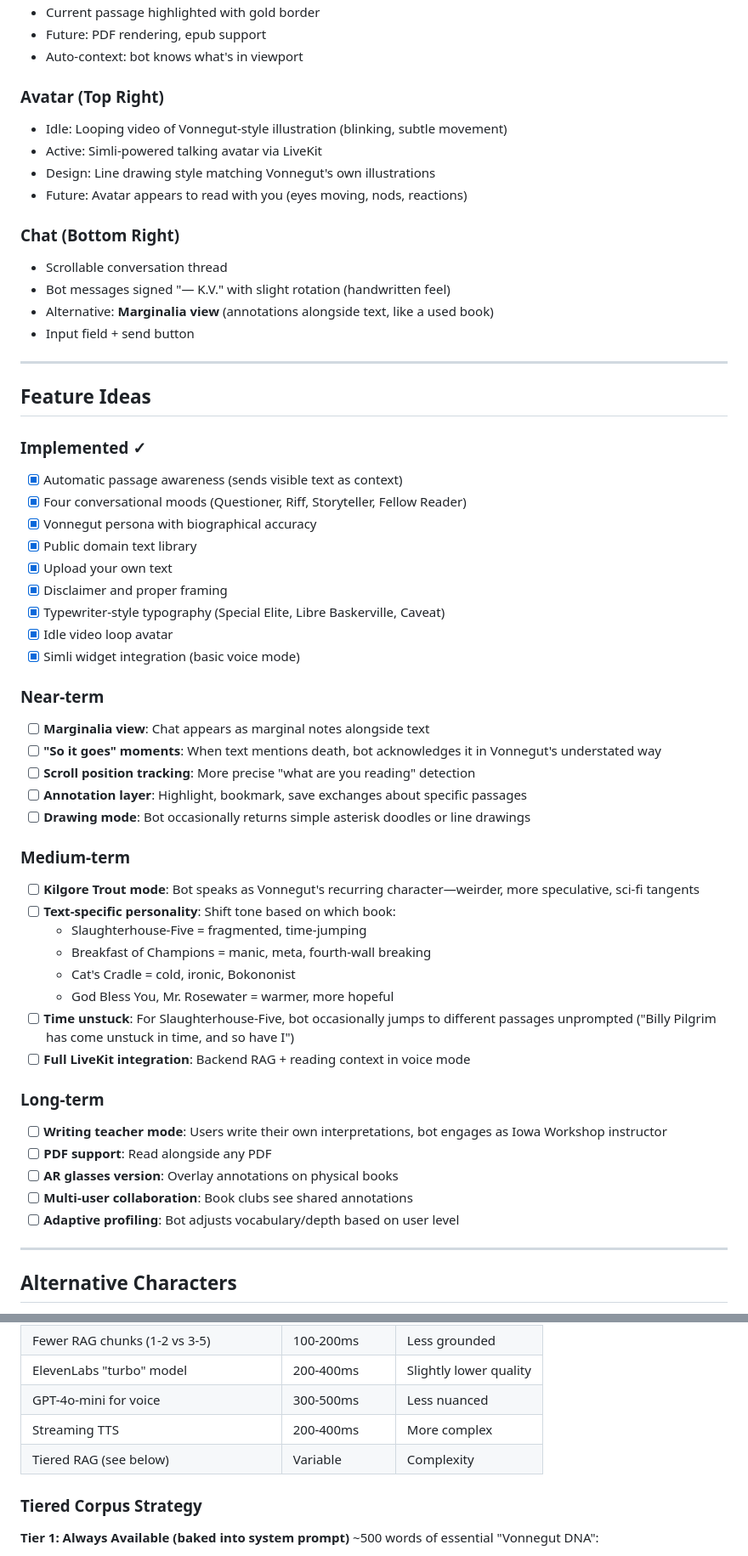
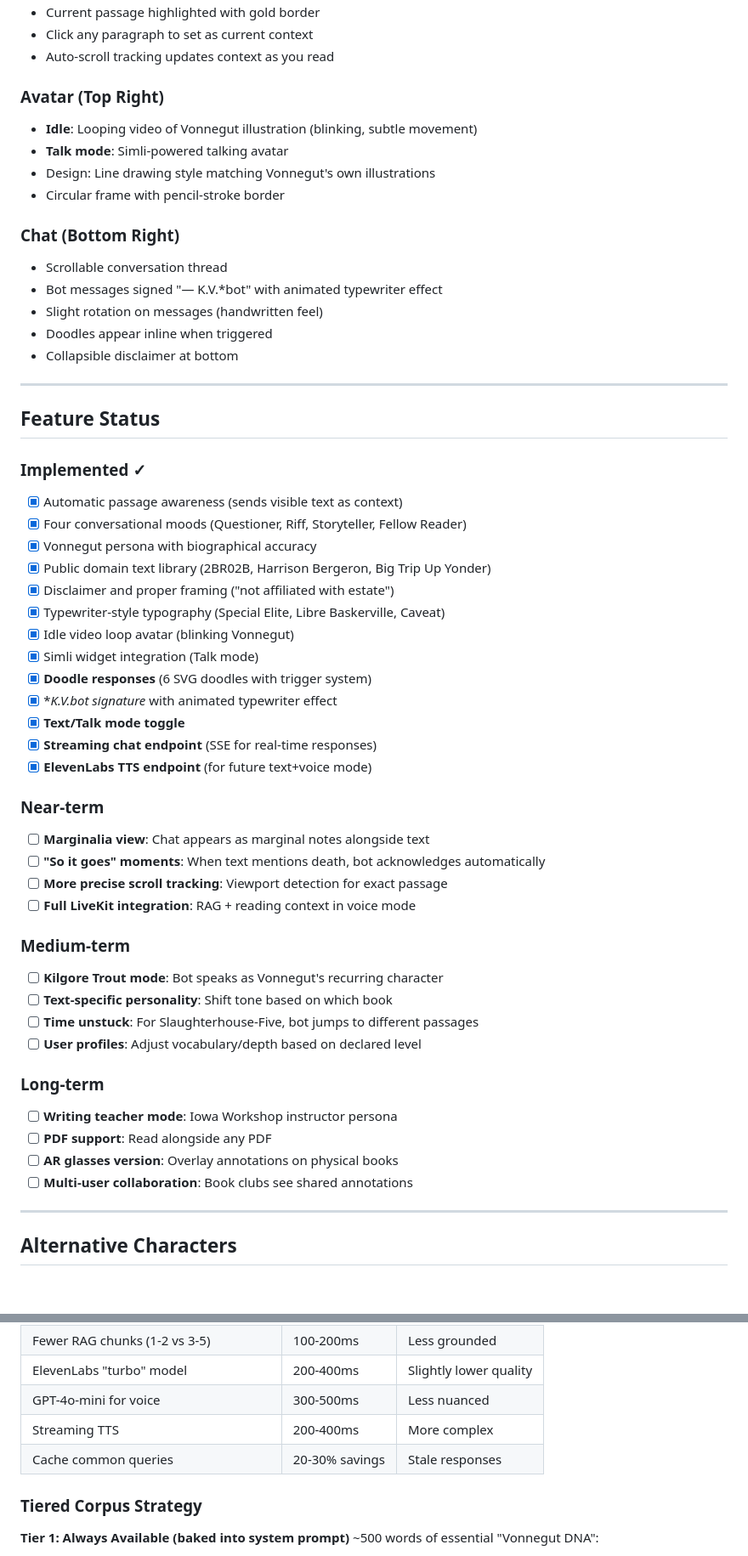
Before and after one commit to chweintr/vonnegut-ai-oracle, a Markdown page: PROJECT_SPEC.md, 2 parts joined by grey strips. Shown at 85% size. GitHub-like rendering; blank space fills up the shorter version.

```diff
--- a/PROJECT_SPEC.md
+++ b/PROJECT_SPEC.md
@@ -93,57 +126,56 @@ The system behaves differently depending on interaction mode, primarily for **la
 - Current passage highlighted with gold border
-- Future: PDF rendering, epub support
-- Auto-context: bot knows what's in viewport
+- Click any paragraph to set as current context
+- Auto-scroll tracking updates context as you read
 
 ### Avatar (Top Right)
-- Idle: Looping video of Vonnegut-style illustration (blinking, subtle movement)
-- Active: Simli-powered talking avatar via LiveKit
+- **Idle**: Looping video of Vonnegut illustration (blinking, subtle movement)
+- **Talk mode**: Simli-powered talking avatar
 - Design: Line drawing style matching Vonnegut's own illustrations
-- Future: Avatar appears to read with you (eyes moving, nods, reactions)
+- Circular frame with pencil-stroke border
 
 ### Chat (Bottom Right)
 - Scrollable conversation thread
-- Bot messages signed "— K.V." with slight rotation (handwritten feel)
-- Alternative: **Marginalia view** (annotations alongside text, like a used book)
-- Input field + send button
+- Bot messages signed "— K.V.*bot" with animated typewriter effect
+- Slight rotation on messages (handwritten feel)
+- Doodles appear inline when triggered
+- Collapsible disclaimer at bottom
 
 ---
 
-## Feature Ideas
+## Feature Status
 
 ### Implemented ✓
 - [x] Automatic passage awareness (sends visible text as context)
 - [x] Four conversational moods (Questioner, Riff, Storyteller, Fellow Reader)
 - [x] Vonnegut persona with biographical accuracy
-- [x] Public domain text library
-- [x] Upload your own text
-- [x] Disclaimer and proper framing
+- [x] Public domain text library (2BR02B, Harrison Bergeron, Big Trip Up Yonder)
+- [x] Disclaimer and proper framing ("not affiliated with estate")
 - [x] Typewriter-style typography (Special Elite, Libre Baskerville, Caveat)
-- [x] Idle video loop avatar
-- [x] Simli widget integration (basic voice mode)
+- [x] Idle video loop avatar (blinking Vonnegut)
+- [x] Simli widget integration (Talk mode)
+- [x] **Doodle responses** (6 SVG doodles with trigger system)
+- [x] **K.V.*bot signature** with animated typewriter effect
+- [x] **Text/Talk mode toggle**
+- [x] **Streaming chat endpoint** (SSE for real-time responses)
+- [x] **ElevenLabs TTS endpoint** (for future text+voice mode)
 
 ### Near-term
 - [ ] **Marginalia view**: Chat appears as marginal notes alongside text
-- [ ] **"So it goes" moments**: When text mentions death, bot acknowledges it in Vonnegut's understated way
-- [ ] **Scroll position tracking**: More precise "what are you reading" detection
-- [ ] **Annotation layer**: Highlight, bookmark, save exchanges about specific passages
-- [ ] **Drawing mode**: Bot occasionally returns simple asterisk doodles or line drawings
+- [ ] **"So it goes" moments**: When text mentions death, bot acknowledges automatically
+- [ ] **More precise scroll tracking**: Viewport detection for exact passage
+- [ ] **Full LiveKit integration**: RAG + reading context in voice mode
 
 ### Medium-term
-- [ ] **Kilgore Trout mode**: Bot speaks as Vonnegut's recurring character—weirder, more speculative, sci-fi tangents
-- [ ] **Text-specific personality**: Shift tone based on which book:
-  - Slaughterhouse-Five = fragmented, time-jumping
-  - Breakfast of Champions = manic, meta, fourth-wall breaking
-  - Cat's Cradle = cold, ironic, Bokononist
-  - God Bless You, Mr. Rosewater = warmer, more hopeful
-- [ ] **Time unstuck**: For Slaughterhouse-Five, bot occasionally jumps to different passages unprompted ("Billy Pilgrim has come unstuck in time, and so have I")
-- [ ] **Full LiveKit integration**: Backend RAG + reading context in voice mode
+- [ ] **Kilgore Trout mode**: Bot speaks as Vonnegut's recurring character
+- [ ] **Text-specific personality**: Shift tone based on which book
+- [ ] **Time unstuck**: For Slaughterhouse-Five, bot jumps to different passages
+- [ ] **User profiles**: Adjust vocabulary/depth based on declared level
 
 ### Long-term
-- [ ] **Writing teacher mode**: Users write their own interpretations, bot engages as Iowa Workshop instructor
+- [ ] **Writing teacher mode**: Iowa Workshop instructor persona
 - [ ] **PDF support**: Read alongside any PDF
 - [ ] **AR glasses version**: Overlay annotations on physical books
 - [ ] **Multi-user collaboration**: Book clubs see shared annotations
-- [ ] **Adaptive profiling**: Bot adjusts vocabulary/depth based on user level
 
 ---
 
@@ -202,7 +281,7 @@ Each step adds latency:
 | ElevenLabs "turbo" model | 200-400ms | Slightly lower quality |
 | GPT-4o-mini for voice | 300-500ms | Less nuanced |
 | Streaming TTS | 200-400ms | More complex |
-| Tiered RAG (see below) | Variable | Complexity |
+| Cache common queries | 20-30% savings | Stale responses |
 
 ### Tiered Corpus Strategy
 
```
Also changed, not shown: other parts of PROJECT_SPEC.md (+166 -57 lines).
